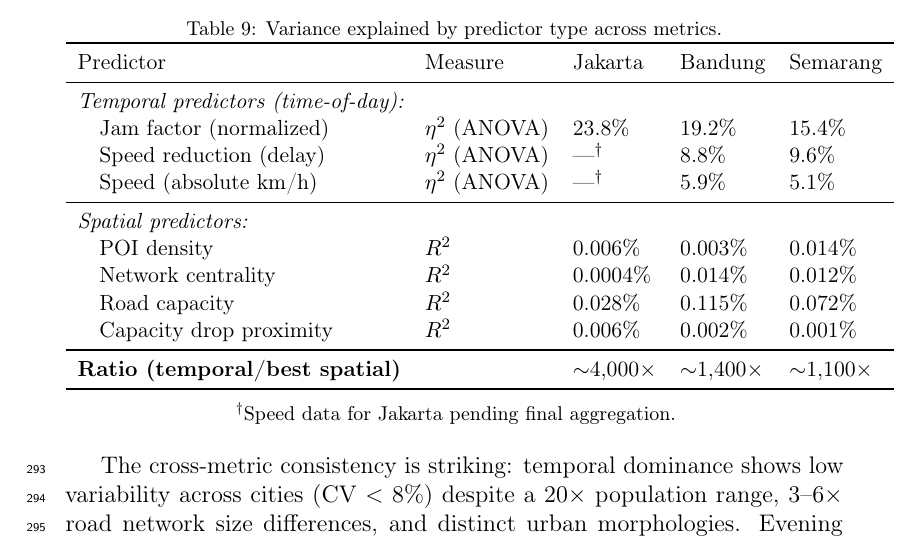
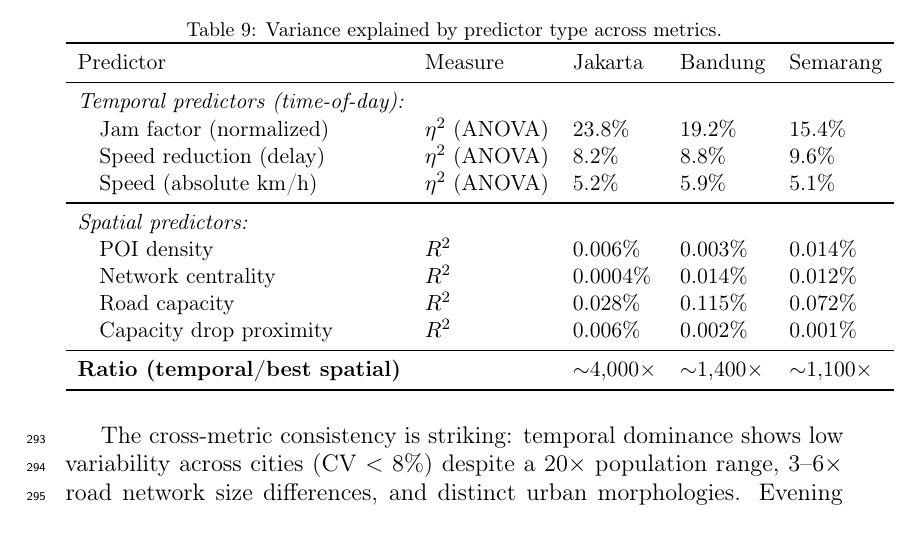
Before and after one commit to firmanhadi21/traffic-analyses, a LaTeX paper (paper/manuscript_ceus.tex): part of page 14 of 21, cut so that both start at the same text. Compiled offline with pdfLaTeX.

Commit message:
docs: Update Jakarta speed data in table and remove outdated footnote.

```diff
--- a/paper/manuscript_ceus.tex
+++ b/paper/manuscript_ceus.tex
@@ -414,8 +414,8 @@ Predictor & Measure & Jakarta & Bandung & Semarang \\
 \midrule
 \multicolumn{5}{l}{\textit{Temporal predictors (time-of-day):}} \\
 \quad Jam factor (normalized) & $\eta^2$ (ANOVA) & 23.8\% & 19.2\% & 15.4\% \\
-\quad Speed reduction (delay) & $\eta^2$ (ANOVA) & ---\textsuperscript{\dag} & 8.8\% & 9.6\% \\
-\quad Speed (absolute km/h) & $\eta^2$ (ANOVA) & ---\textsuperscript{\dag} & 5.9\% & 5.1\% \\
+\quad Speed reduction (delay) & $\eta^2$ (ANOVA) & 8.2\% & 8.8\% & 9.6\% \\
+\quad Speed (absolute km/h) & $\eta^2$ (ANOVA) & 5.2\% & 5.9\% & 5.1\% \\
 \midrule
 \multicolumn{5}{l}{\textit{Spatial predictors:}} \\
 \quad POI density & $R^2$ & 0.006\% & 0.003\% & 0.014\% \\
@@ -426,8 +426,6 @@ Predictor & Measure & Jakarta & Bandung & Semarang \\
 \textbf{Ratio (temporal/best spatial)} & & $\sim$4,000$\times$ & $\sim$1,400$\times$ & $\sim$1,100$\times$ \\
 \bottomrule
 \end{tabular}
-\\[0.5em]
-{\footnotesize \textsuperscript{\dag}Speed data for Jakarta pending final aggregation.}
 \end{table}
 
 \begin{figure}[htbp]
```
Also changed, not shown: paper/manuscript_ceus.pdf, paper/manuscript_ceus.tex (2 more changed lines).
